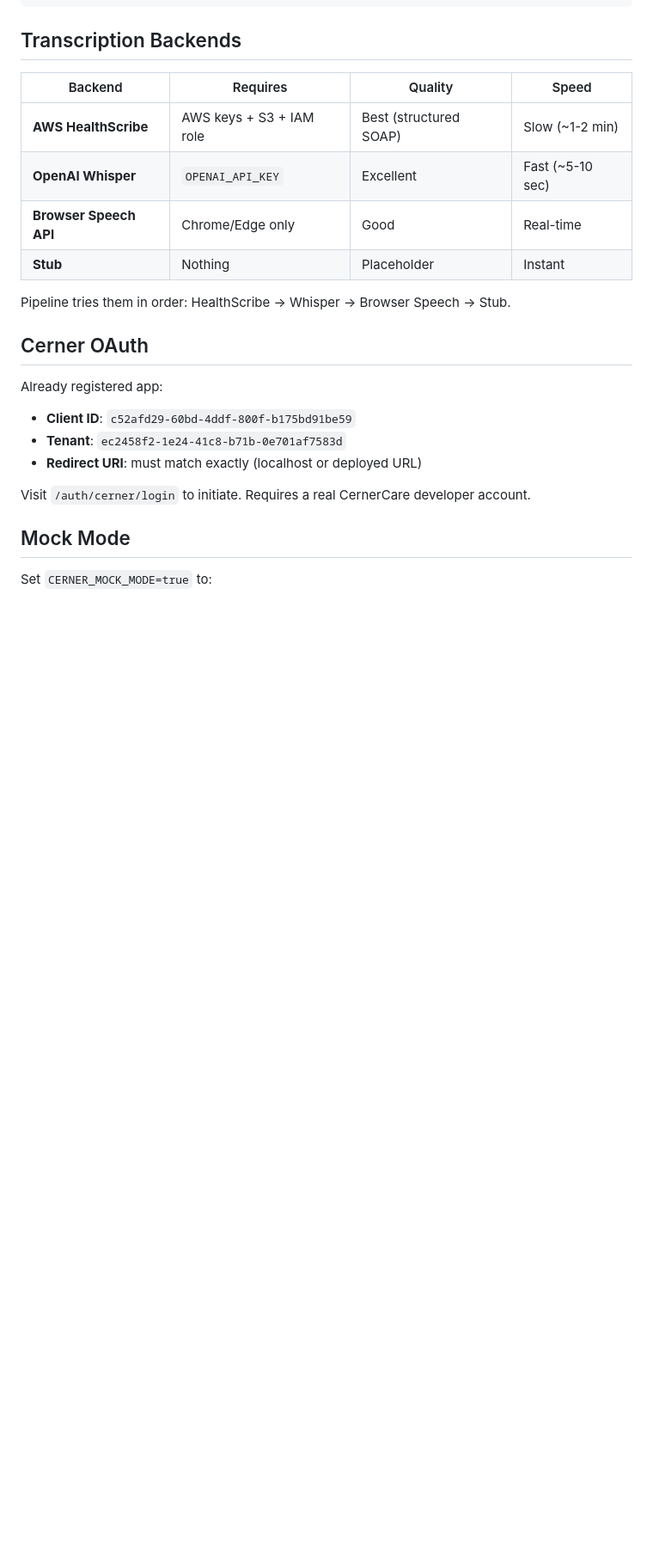
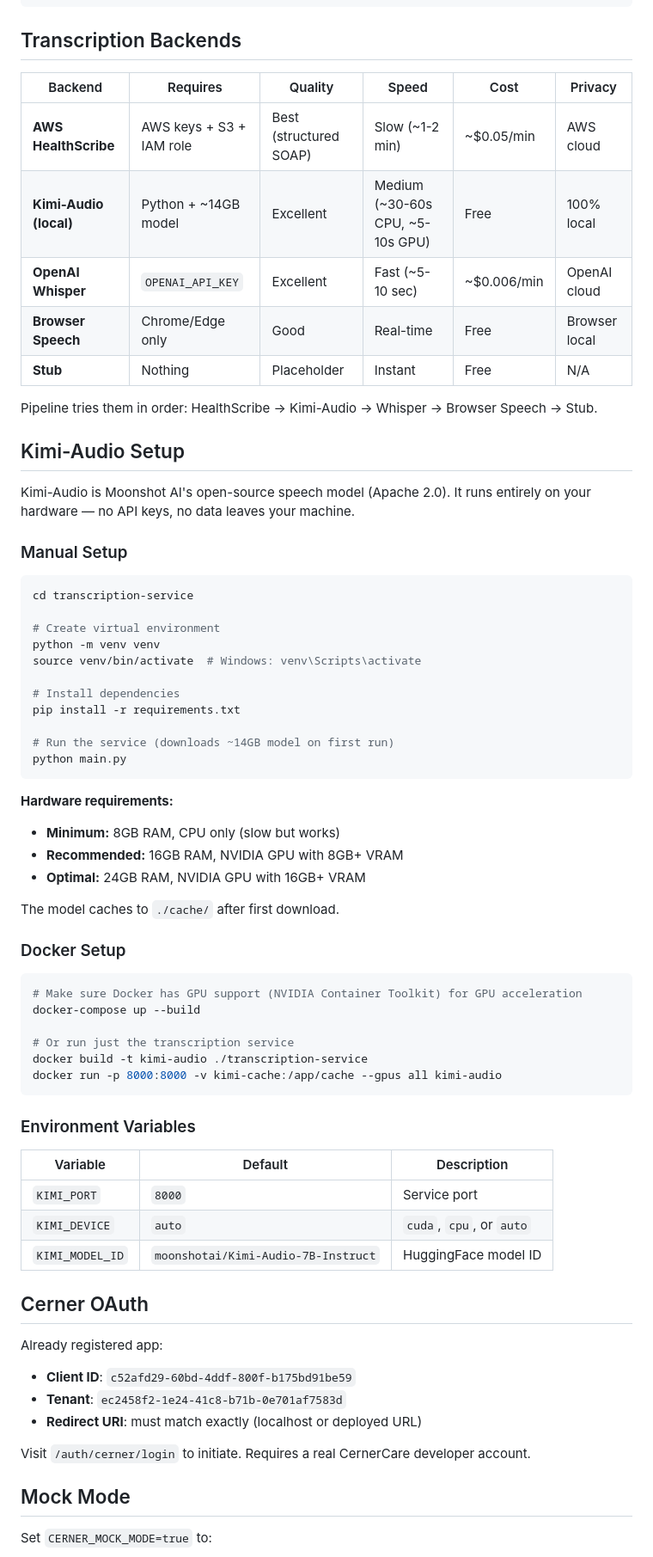
Before and after one commit to viklall/cerner-soap-scribe-kimi, a Markdown page: README.md, the part around one of its changes. Shown at 86% size. Drawn GitHub-style; blank space fills up the shorter version.

````diff
--- a/README.md
+++ b/README.md
@@ -43,14 +81,61 @@ cerner_writeback/
 
 ## Transcription Backends
 
-| Backend | Requires | Quality | Speed |
-|---------|----------|---------|-------|
-| **AWS HealthScribe** | AWS keys + S3 + IAM role | Best (structured SOAP) | Slow (~1-2 min) |
-| **OpenAI Whisper** | `OPENAI_API_KEY` | Excellent | Fast (~5-10 sec) |
-| **Browser Speech API** | Chrome/Edge only | Good | Real-time |
-| **Stub** | Nothing | Placeholder | Instant |
+| Backend | Requires | Quality | Speed | Cost | Privacy |
+|---------|----------|---------|-------|------|---------|
+| **AWS HealthScribe** | AWS keys + S3 + IAM role | Best (structured SOAP) | Slow (~1-2 min) | ~$0.05/min | AWS cloud |
+| **Kimi-Audio (local)** | Python + ~14GB model | Excellent | Medium (~30-60s CPU, ~5-10s GPU) | Free | 100% local |
+| **OpenAI Whisper** | `OPENAI_API_KEY` | Excellent | Fast (~5-10 sec) | ~$0.006/min | OpenAI cloud |
+| **Browser Speech** | Chrome/Edge only | Good | Real-time | Free | Browser local |
+| **Stub** | Nothing | Placeholder | Instant | Free | N/A |
 
-Pipeline tries them in order: HealthScribe → Whisper → Browser Speech → Stub.
+Pipeline tries them in order: HealthScribe → Kimi-Audio → Whisper → Browser Speech → Stub.
+
+## Kimi-Audio Setup
+
+Kimi-Audio is Moonshot AI's open-source speech model (Apache 2.0). It runs entirely on your hardware — no API keys, no data leaves your machine.
+
+### Manual Setup
+
+```bash
+cd transcription-service
+
+# Create virtual environment
+python -m venv venv
+source venv/bin/activate  # Windows: venv\Scripts\activate
+
+# Install dependencies
+pip install -r requirements.txt
+
+# Run the service (downloads ~14GB model on first run)
+python main.py
+```
+
+**Hardware requirements:**
+- **Minimum:** 8GB RAM, CPU only (slow but works)
+- **Recommended:** 16GB RAM, NVIDIA GPU with 8GB+ VRAM
+- **Optimal:** 24GB RAM, NVIDIA GPU with 16GB+ VRAM
+
+The model caches to `./cache/` after first download.
+
+### Docker Setup
+
+```bash
+# Make sure Docker has GPU support (NVIDIA Container Toolkit) for GPU acceleration
+docker-compose up --build
+
+# Or run just the transcription service
+docker build -t kimi-audio ./transcription-service
+docker run -p 8000:8000 -v kimi-cache:/app/cache --gpus all kimi-audio
+```
+
+### Environment Variables
+
+| Variable | Default | Description |
+|----------|---------|-------------|
+| `KIMI_PORT` | `8000` | Service port |
+| `KIMI_DEVICE` | `auto` | `cuda`, `cpu`, or `auto` |
+| `KIMI_MODEL_ID` | `moonshotai/Kimi-Audio-7B-Instruct` | HuggingFace model ID |
 
 ## Cerner OAuth
 
````
Also changed, not shown: other parts of README.md (+63 -20 lines).
